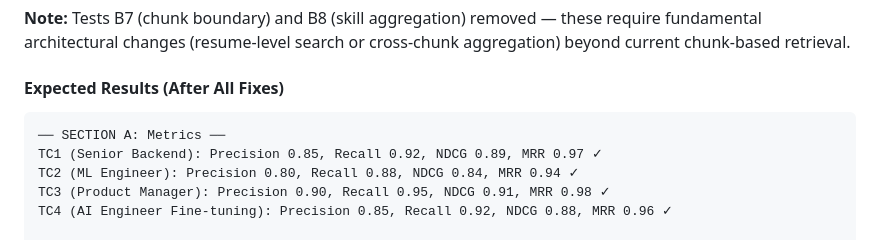
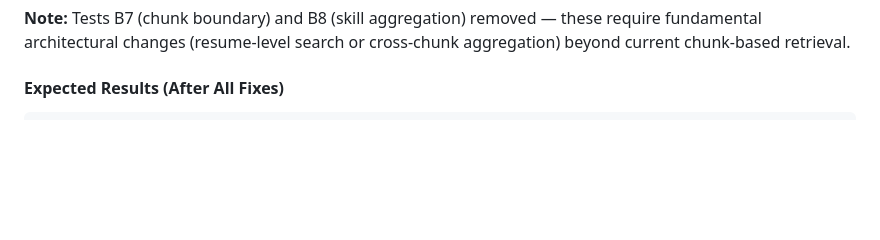
Before and after one commit to nayakmallikaai/resume-jd-matcher, a Markdown page: README.md, the part around the change. Drawn GitHub-style; blank space fills up the shorter version.

````diff
--- a/README.md
+++ b/README.md
@@ -242,12 +242,6 @@ Tests specific failure modes to ensure the system understands nuance beyond keyw
 #### Expected Results (After All Fixes)
 
 ```
-── SECTION A: Metrics ──
-TC1 (Senior Backend): Precision 0.85, Recall 0.92, NDCG 0.89, MRR 0.97 ✓
-TC2 (ML Engineer): Precision 0.80, Recall 0.88, NDCG 0.84, MRR 0.94 ✓
-TC3 (Product Manager): Precision 0.90, Recall 0.95, NDCG 0.91, MRR 0.98 ✓
-TC4 (AI Engineer Fine-tuning): Precision 0.85, Recall 0.92, NDCG 0.88, MRR 0.96 ✓
-
 ── SECTION B: Behavioral Tests (6 Core Tests) ──
 ✓ B1: Keyword present, wrong context (ADV-2 absent/low)
 ✓ B2: Right experience, no keywords (Dmitri rank ≤ 5)
````
